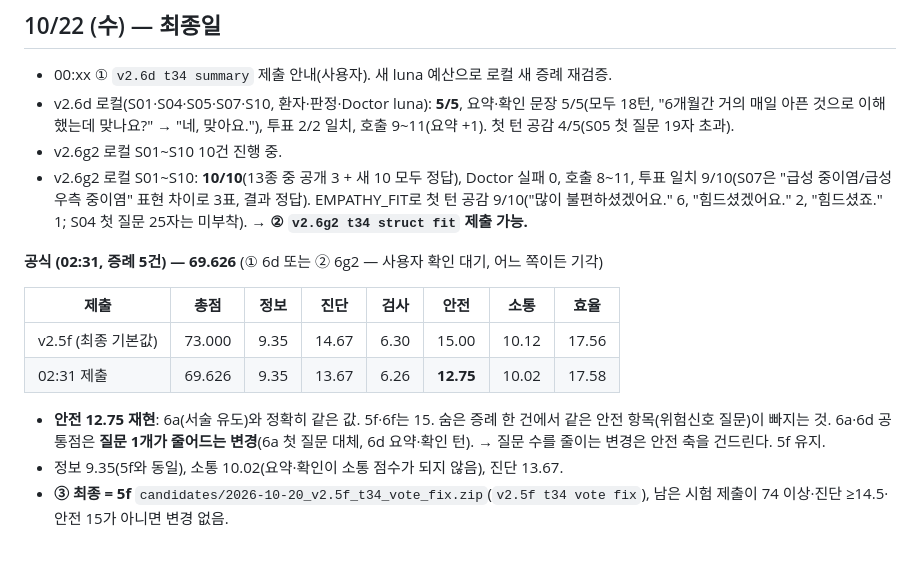
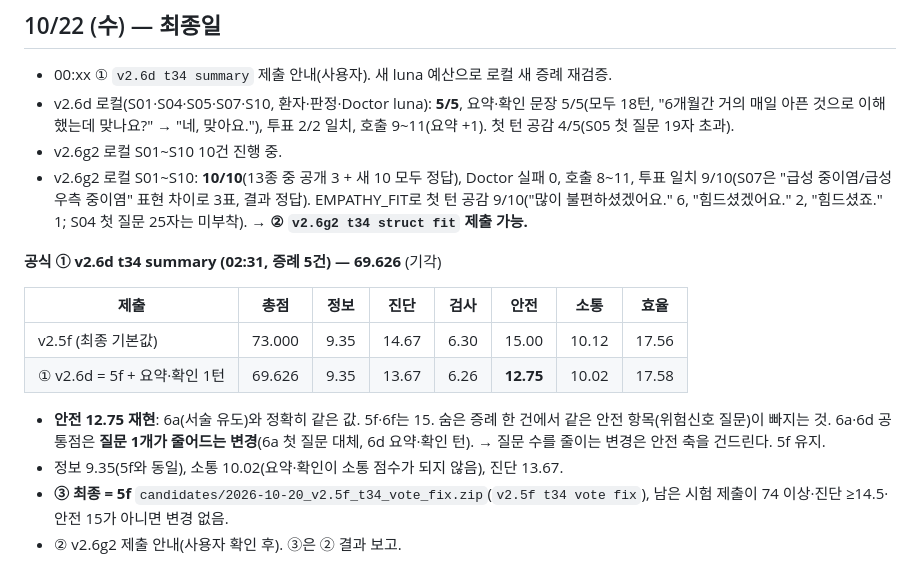
Before and after one commit to JinVibe/nova2026-doctor-agent, a Markdown page: submissions/README.md, the part around the change. Rendered like a GitHub page.

Commit message:
02:31 result confirmed as (1) v2.6d; (2) v2.6g2 submitted

```diff
--- a/submissions/README.md
+++ b/submissions/README.md
@@ -858,13 +858,14 @@ ZIP: `candidates/2026-10-17_v2.1_thread42.zip`(제출 이름 `v2.1 thread42`;
 - v2.6g2 로컬 S01~S10 10건 진행 중.
 - v2.6g2 로컬 S01~S10: **10/10**(13종 중 공개 3 + 새 10 모두 정답), Doctor 실패 0, 호출 8~11, 투표 일치 9/10(S07은 "급성 중이염/급성 우측 중이염" 표현 차이로 3표, 결과 정답). EMPATHY_FIT로 첫 턴 공감 9/10("많이 불편하셨겠어요." 6, "힘드셨겠어요." 2, "힘드셨죠." 1; S04 첫 질문 25자는 미부착). → **② `v2.6g2 t34 struct fit` 제출 가능.**
 
-**공식 (02:31, 증례 5건) — 69.626** (① 6d 또는 ② 6g2 — 사용자 확인 대기, 어느 쪽이든 기각)
+**공식 ① v2.6d t34 summary (02:31, 증례 5건) — 69.626** (기각)
 
 | 제출 | 총점 | 정보 | 진단 | 검사 | 안전 | 소통 | 효율 |
 |---|---|---|---|---|---|---|---|
 | v2.5f (최종 기본값) | 73.000 | 9.35 | 14.67 | 6.30 | 15.00 | 10.12 | 17.56 |
-| 02:31 제출 | 69.626 | 9.35 | 13.67 | 6.26 | **12.75** | 10.02 | 17.58 |
+| ① v2.6d = 5f + 요약·확인 1턴 | 69.626 | 9.35 | 13.67 | 6.26 | **12.75** | 10.02 | 17.58 |
 
 - **안전 12.75 재현**: 6a(서술 유도)와 정확히 같은 값. 5f·6f는 15. 숨은 증례 한 건에서 같은 안전 항목(위험신호 질문)이 빠지는 것. 6a·6d 공통점은 **질문 1개가 줄어드는 변경**(6a 첫 질문 대체, 6d 요약·확인 턴). → 질문 수를 줄이는 변경은 안전 축을 건드린다. 5f 유지.
 - 정보 9.35(5f와 동일), 소통 10.02(요약·확인이 소통 점수가 되지 않음), 진단 13.67.
 - **③ 최종 = 5f** `candidates/2026-10-20_v2.5f_t34_vote_fix.zip`(`v2.5f t34 vote fix`), 남은 시험 제출이 74 이상·진단 ≥14.5·안전 15가 아니면 변경 없음.
+- ② v2.6g2 제출 안내(사용자 확인 후). ③은 ② 결과 보고.
```
